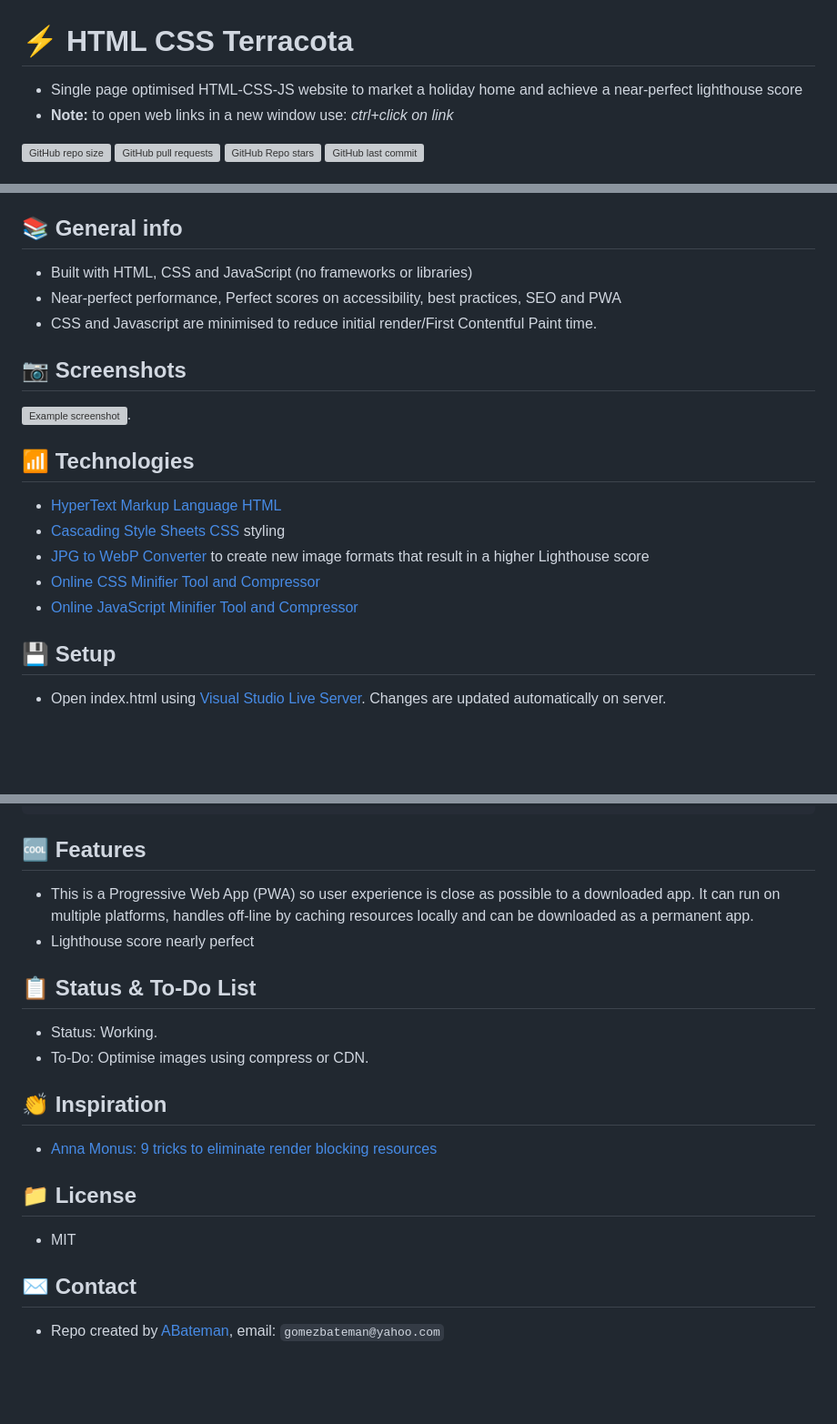
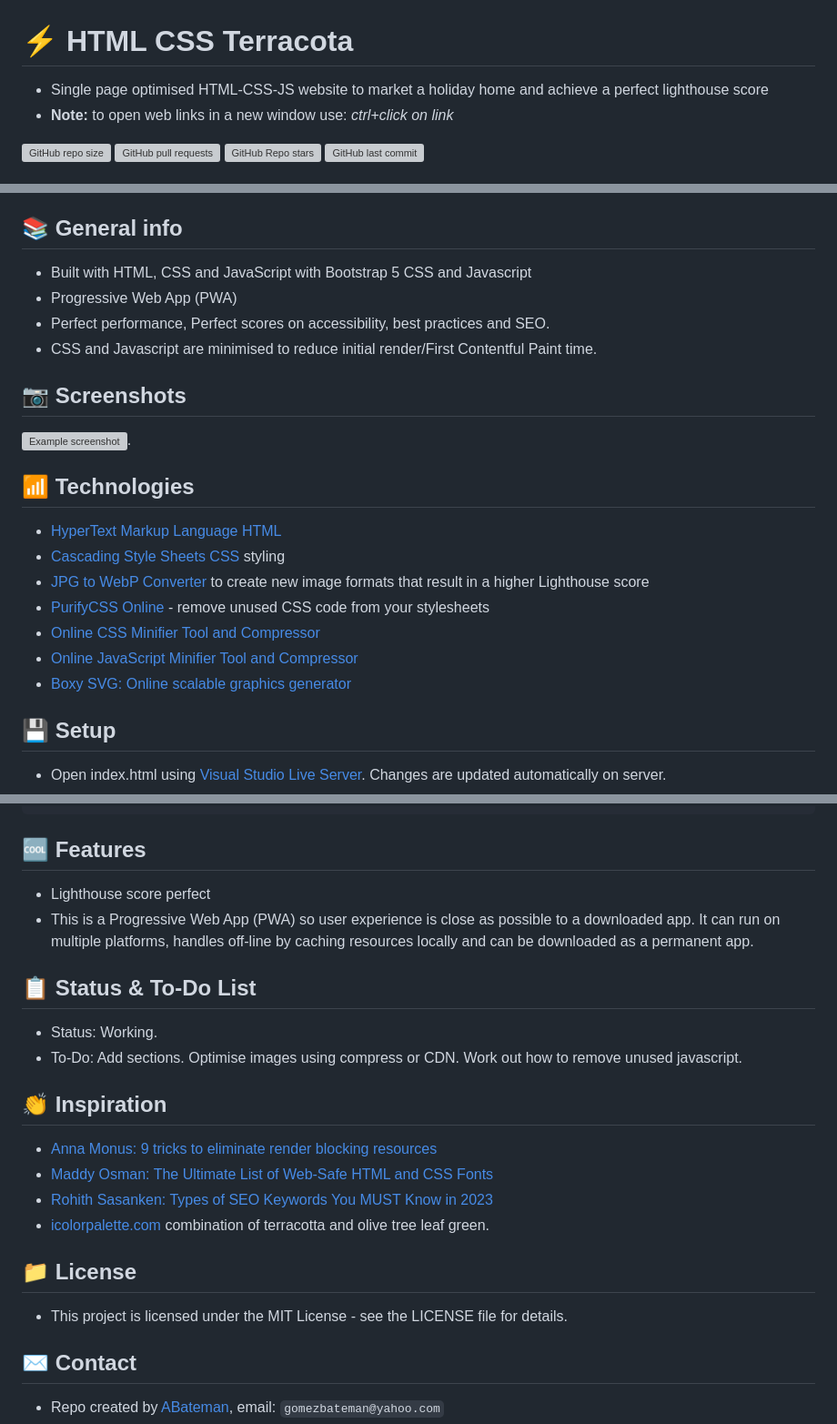
Before and after one commit to AndrewJBateman/html-css-terracota, a Markdown page: README.md, 3 parts joined by grey strips. Shown at 91% size. Drawn GitHub-style; blank space fills up the shorter version; grey boxes are pictures that could not be loaded.

```diff
--- a/README.md
+++ b/README.md
@@ -1,6 +1,6 @@
 # :zap: HTML CSS Terracota
 
-* Single page optimised HTML-CSS-JS website to market a holiday home and achieve a near-perfect lighthouse score
+* Single page optimised HTML-CSS-JS website to market a holiday home and achieve a perfect lighthouse score
 * **Note:** to open web links in a new window use: _ctrl+click on link_
 
 ![GitHub repo size](https://img.shields.io/github/repo-size/AndrewJBateman/html-css-terracota?style=plastic)
@@ -25,8 +25,9 @@
 
 ## :books: General info
 
-* Built with HTML, CSS and JavaScript (no frameworks or libraries)
-* Near-perfect performance, Perfect scores on accessibility, best practices, SEO and PWA
+* Built with HTML, CSS and JavaScript with Bootstrap 5 CSS and Javascript
+* Progressive Web App (PWA)
+* Perfect performance, Perfect scores on accessibility, best practices and SEO.
 * CSS and Javascript are minimised to reduce initial render/First Contentful Paint time.
 
 ## :camera: Screenshots
@@ -38,8 +39,10 @@
 * [HyperText Markup Language HTML](https://developer.mozilla.org/en-US/docs/Glossary/HTML)
 * [Cascading Style Sheets CSS](https://developer.mozilla.org/en-US/docs/Web/CSS) styling
 * [JPG to WebP Converter](https://www.freeconvert.com/jpg-to-webp) to create new image formats that result in a higher Lighthouse score
+* [PurifyCSS Online](https://purifycss.online/) - remove unused CSS code from your stylesheets
 * [Online CSS Minifier Tool and Compressor](https://www.toptal.com/developers/cssminifier)
 * [Online JavaScript Minifier Tool and Compressor](https://www.toptal.com/developers/javascript-minifier)
+* [Boxy SVG: Online scalable graphics generator](https://boxy-svg.com/)
 
 ## :floppy_disk: Setup
 
@@ -74,21 +86,24 @@
 
 ## :cool: Features
 
+* Lighthouse score perfect
 * This is a Progressive Web App (PWA) so user experience is close as possible to a downloaded app. It can run on multiple platforms, handles off-line by caching resources locally and can be downloaded as a permanent app.
-* Lighthouse score nearly perfect
 
 ## :clipboard: Status & To-Do List
 
 * Status: Working.
-* To-Do: Optimise images using compress or CDN.
+* To-Do: Add sections. Optimise images using compress or CDN. Work out how to remove unused javascript.
 
 ## :clap: Inspiration
 
 * [Anna Monus: 9 tricks to eliminate render blocking resources](https://blog.logrocket.com/9-tricks-eliminate-render-blocking-resources/)
+* [Maddy Osman: The Ultimate List of Web-Safe HTML and CSS Fonts](https://blog.hubspot.com/website/web-safe-html-css-fonts)
+* [Rohith Sasanken: Types of SEO Keywords You MUST Know in 2023](https://www.linkedin.com/pulse/types-seo-keywords-you-must-know-2023-rohith-sasanken/)
+* [icolorpalette.com](https://icolorpalette.com/download/palette/136393_color_palette.jpg) combination of terracotta and olive tree leaf green.
 
 ## :file_folder: License
 
-* MIT
+* This project is licensed under the MIT License - see the LICENSE file for details.
 
 ## :envelope: Contact
 
```
Also changed, not shown: other parts of README.md (+29 -20 lines).
